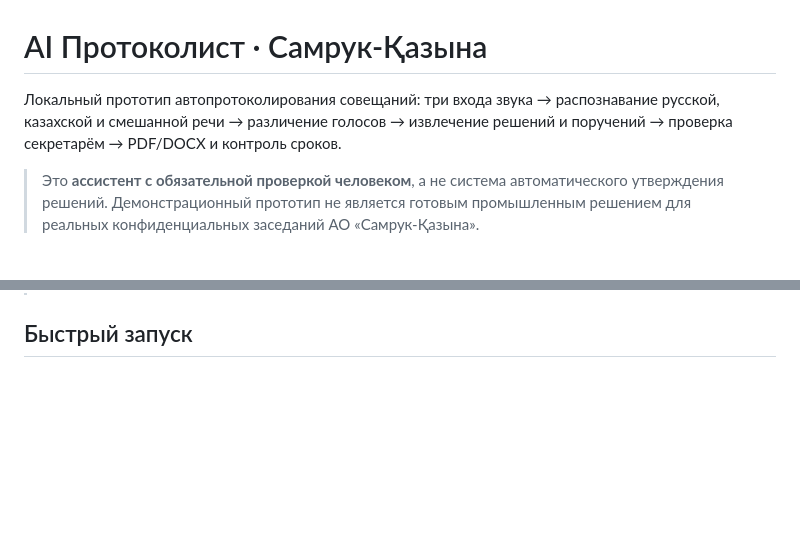
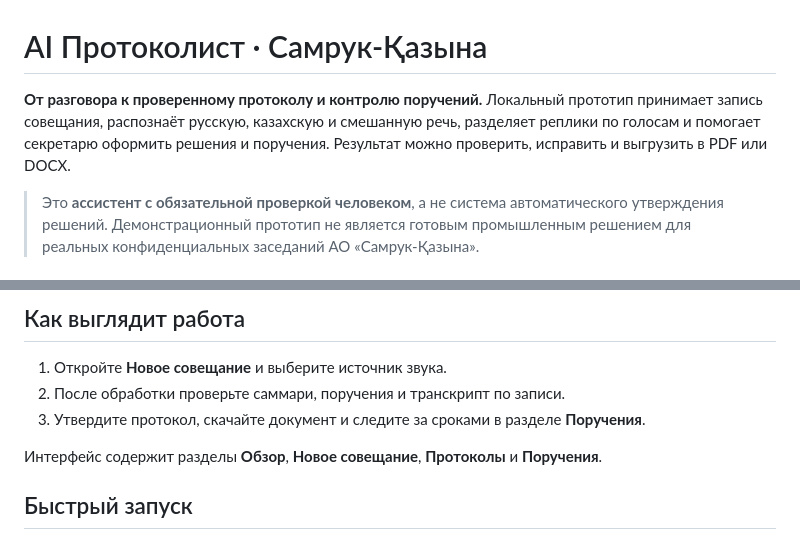
Before and after one commit to BAITC-Hacks/hack-d5e592cf-daladigital, a Markdown page: README.md, 2 parts joined by grey strips. Rendered like a GitHub page; blank space fills up the shorter version.

Commit message:
Improve project README overview

```diff
--- a/README.md
+++ b/README.md
@@ -1,5 +1,5 @@
 # AI Протоколист · Самрук-Қазына
 
-Локальный прототип автопротоколирования совещаний: три входа звука → распознавание русской, казахской и смешанной речи → различение голосов → извлечение решений и поручений → проверка секретарём → PDF/DOCX и контроль сроков.
+**От разговора к проверенному протоколу и контролю поручений.** Локальный прототип принимает запись совещания, распознаёт русскую, казахскую и смешанную речь, разделяет реплики по голосам и помогает секретарю оформить решения и поручения. Результат можно проверить, исправить и выгрузить в PDF или DOCX.
 
 > Это **ассистент с обязательной проверкой человеком**, а не система автоматического утверждения решений. Демонстрационный прототип не является готовым промышленным решением для реальных конфиденциальных заседаний АО «Самрук-Қазына».
@@ -6,3 +25,10 @@
+## Как выглядит работа
+
+1. Откройте **Новое совещание** и выберите источник звука.
+2. После обработки проверьте саммари, поручения и транскрипт по записи.
+3. Утвердите протокол, скачайте документ и следите за сроками в разделе **Поручения**.
+
+Интерфейс содержит разделы **Обзор**, **Новое совещание**, **Протоколы** и **Поручения**.
 
 ## Быстрый запуск
 
```
Also changed, not shown: other parts of README.md (+19 -0 lines).
